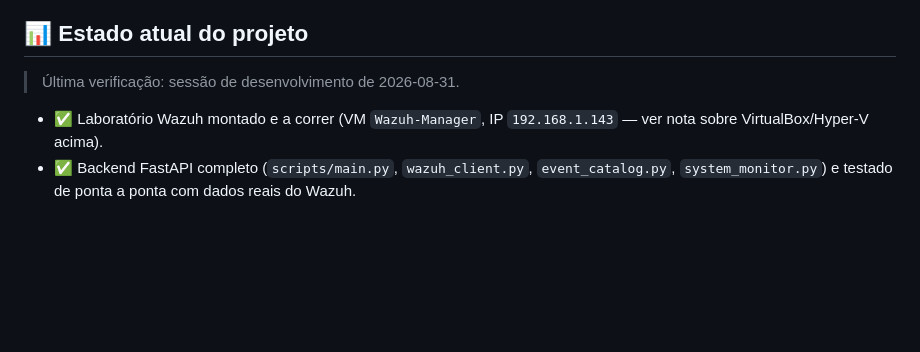
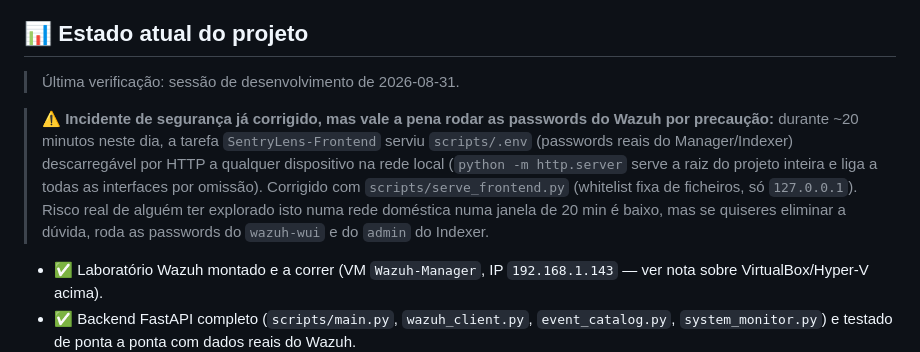
Before and after one commit to DrNOFX97/SentryLens, a Markdown page: README.md, the part around the change. Drawn GitHub-style; blank space fills up the shorter version.

Commit message:
Documenta o incidente de exposição do .env e recomenda rodar passwords
Claude-Session: https://claude.ai/code/session_019aQXmBuZY1hRB6xFXgwX1S

```diff
--- a/README.md
+++ b/README.md
@@ -68,6 +68,17 @@ APIs do Wazuh Manager/Indexer, que já têm os alertas processados.
 ## 📊 Estado atual do projeto
 
 > Última verificação: sessão de desenvolvimento de 2026-08-31.
+
+> ⚠️ **Incidente de segurança já corrigido, mas vale a pena rodar as
+> passwords do Wazuh por precaução:** durante ~20 minutos neste dia, a
+> tarefa `SentryLens-Frontend` serviu `scripts/.env` (passwords reais
+> do Manager/Indexer) descarregável por HTTP a qualquer dispositivo na
+> rede local (`python -m http.server` serve a raiz do projeto inteira
+> e liga a todas as interfaces por omissão). Corrigido com
+> `scripts/serve_frontend.py` (whitelist fixa de ficheiros, só
+> `127.0.0.1`). Risco real de alguém ter explorado isto numa rede
+> doméstica numa janela de 20 min é baixo, mas se quiseres eliminar a
+> dúvida, roda as passwords do `wazuh-wui` e do `admin` do Indexer.
 
 - ✅ Laboratório Wazuh montado e a correr (VM `Wazuh-Manager`, IP
   `192.168.1.143` — ver nota sobre VirtualBox/Hyper-V acima).
```
